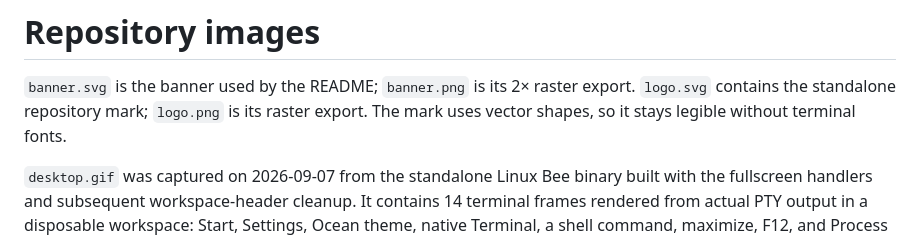
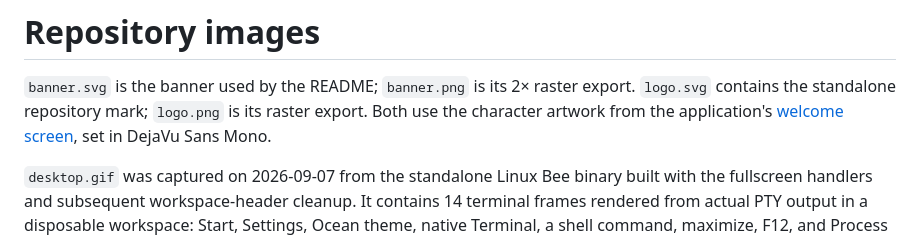
Before and after one commit to butschster/bee, a Markdown page: docs/assets/README.md, the part around the change. GitHub-like rendering.

Commit message:
Restore the application ASCII bee artwork [skip ci]
Restore the terminal bee from `src/core/terminal/chrome.lua` in the README banner and standalone logo. Keep the banner limited to the existing artwork and Bee name.

Verified both raster exports visually and ran `git diff --check`. Documentation and artwork only; no runtime changes.

```diff
--- a/docs/assets/README.md
+++ b/docs/assets/README.md
@@ -2,7 +2,8 @@
 
 `banner.svg` is the banner used by the README; `banner.png` is its 2× raster export.
 `logo.svg` contains the standalone repository mark; `logo.png` is its raster export.
-The mark uses vector shapes, so it stays legible without terminal fonts.
+Both use the character artwork from the application's
+[welcome screen](../../src/core/terminal/chrome.lua), set in DejaVu Sans Mono.
 
 `desktop.gif` was captured on 2026-09-07 from the standalone Linux Bee binary
 built with the fullscreen handlers and subsequent workspace-header cleanup. It contains 14
```
Also changed, not shown: docs/assets/banner.png, docs/assets/logo.png, 2 other files.
